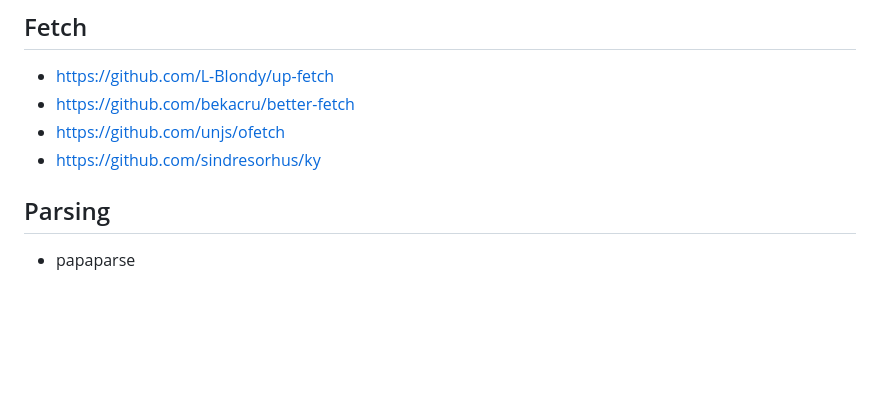
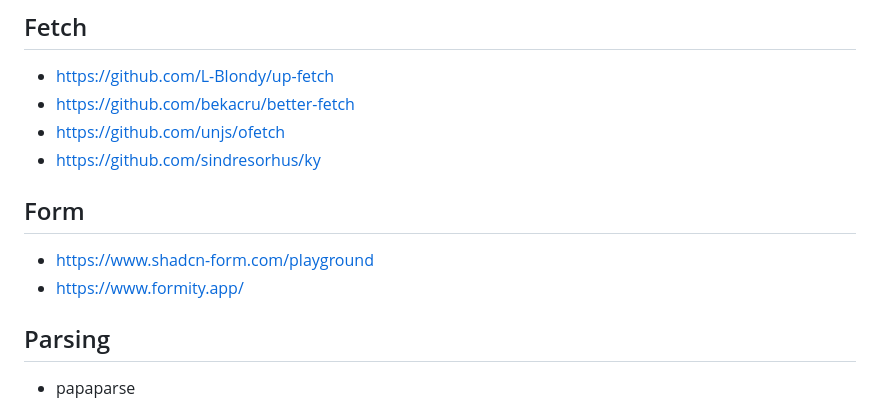
Before and after one commit to benoitgrasset/miscellaneous, a Markdown page: ressources/README.md, the part around the change. Rendered like a GitHub page; blank space fills up the shorter version.

```diff
--- a/ressources/README.md
+++ b/ressources/README.md
@@ -46,6 +46,11 @@
 - https://github.com/bekacru/better-fetch
 - https://github.com/unjs/ofetch
 - https://github.com/sindresorhus/ky
+
+## Form
+
+- https://www.shadcn-form.com/playground
+- https://www.formity.app/
 
 ## Parsing
 
```
